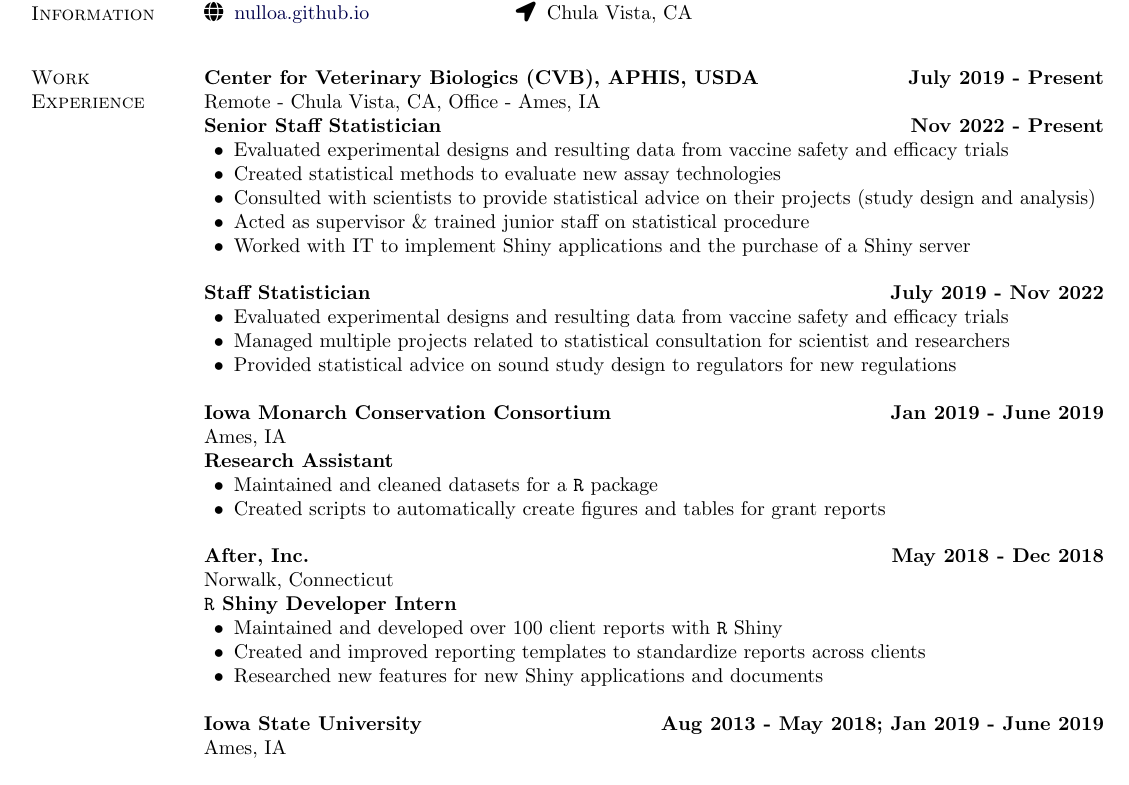
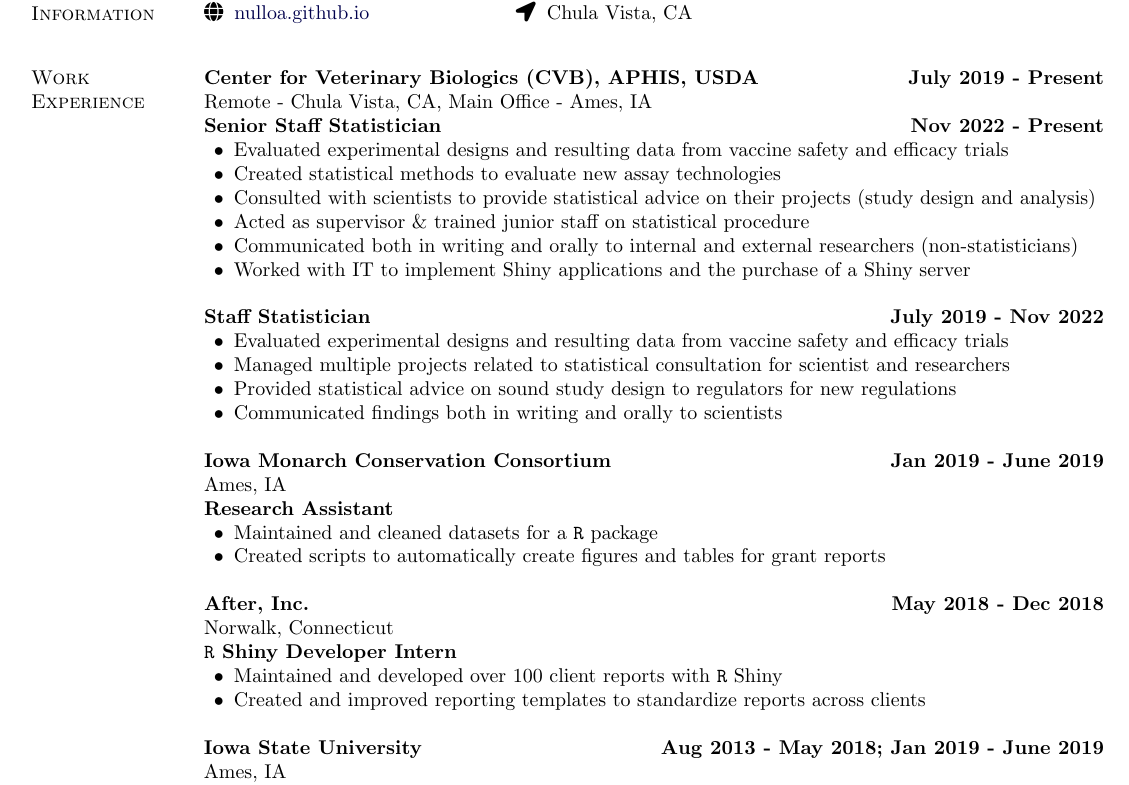
Before and after one commit to nulloa/ProfessionalDocs, a LaTeX CV (Resume_Nehemias_Ulloa.tex): part of the page, cut so that both start at the same text. Compiled offline with pdfLaTeX.

Commit message:
Add communication bullets to USDA job and remove bullet from after inc section

```diff
--- a/Resume_Nehemias_Ulloa.tex
+++ b/Resume_Nehemias_Ulloa.tex
@@ -245,13 +245,14 @@
 \section{Work Experience}
 
 \textbf{Center for Veterinary Biologics (CVB), APHIS, USDA}  \hfill {\textbf{July 2019 - Present}}\\
-Remote - Chula Vista, CA, Office - Ames, IA\\
+Remote - Chula Vista, CA, Main Office - Ames, IA\\
 \textbf{Senior Staff Statistician} \hfill {\textbf{Nov 2022 - Present}}
 \begin{innerlist}
   \item Evaluated experimental designs and resulting data from vaccine safety and efficacy trials
   \item Created statistical methods to evaluate new assay technologies
   \item Consulted with scientists to provide statistical advice on their projects (study design and analysis)
   \item Acted as supervisor \& trained junior staff on statistical procedure
+  \item Communicated both in writing and orally to internal and external researchers (non-statisticians)
   \item Worked with IT to implement Shiny applications and the purchase of a Shiny server \\
 \end{innerlist}
 
@@ -259,7 +260,8 @@
 \begin{innerlist}
   \item Evaluated experimental designs and resulting data from vaccine safety and efficacy trials
   \item Managed multiple projects related to statistical consultation for scientist and researchers
-  \item Provided statistical advice on sound study design to regulators for new regulations \\
+  \item Provided statistical advice on sound study design to regulators for new regulations
+  \item Communicated findings both in writing and orally to scientists\\
 \end{innerlist}
 
 \textbf{Iowa Monarch Conservation Consortium} \hfill {\textbf{Jan 2019 - June 2019}} \\
@@ -275,8 +277,8 @@
 \textbf{\texttt{R} Shiny Developer Intern}
 \begin{innerlist}
   \item Maintained and developed over 100 client reports with \verb|R| Shiny
-  \item Created and improved reporting templates to standardize reports across clients
-  \item Researched new features for new Shiny applications and documents \\
+  \item Created and improved reporting templates to standardize reports across clients \\
+  % \item Researched new features for new Shiny applications and documents \\
   % \item Hours: 40+ hrs/week during summer, 20 hrs/week during the semester \\
   % \item Reference: Dan Adelsberg, (203) 254-5324, dadelsberg at afterinc.com (Contact: yes)\\
 \end{innerlist}
```
Also changed, not shown: Resume_Nehemias_Ulloa.pdf.
